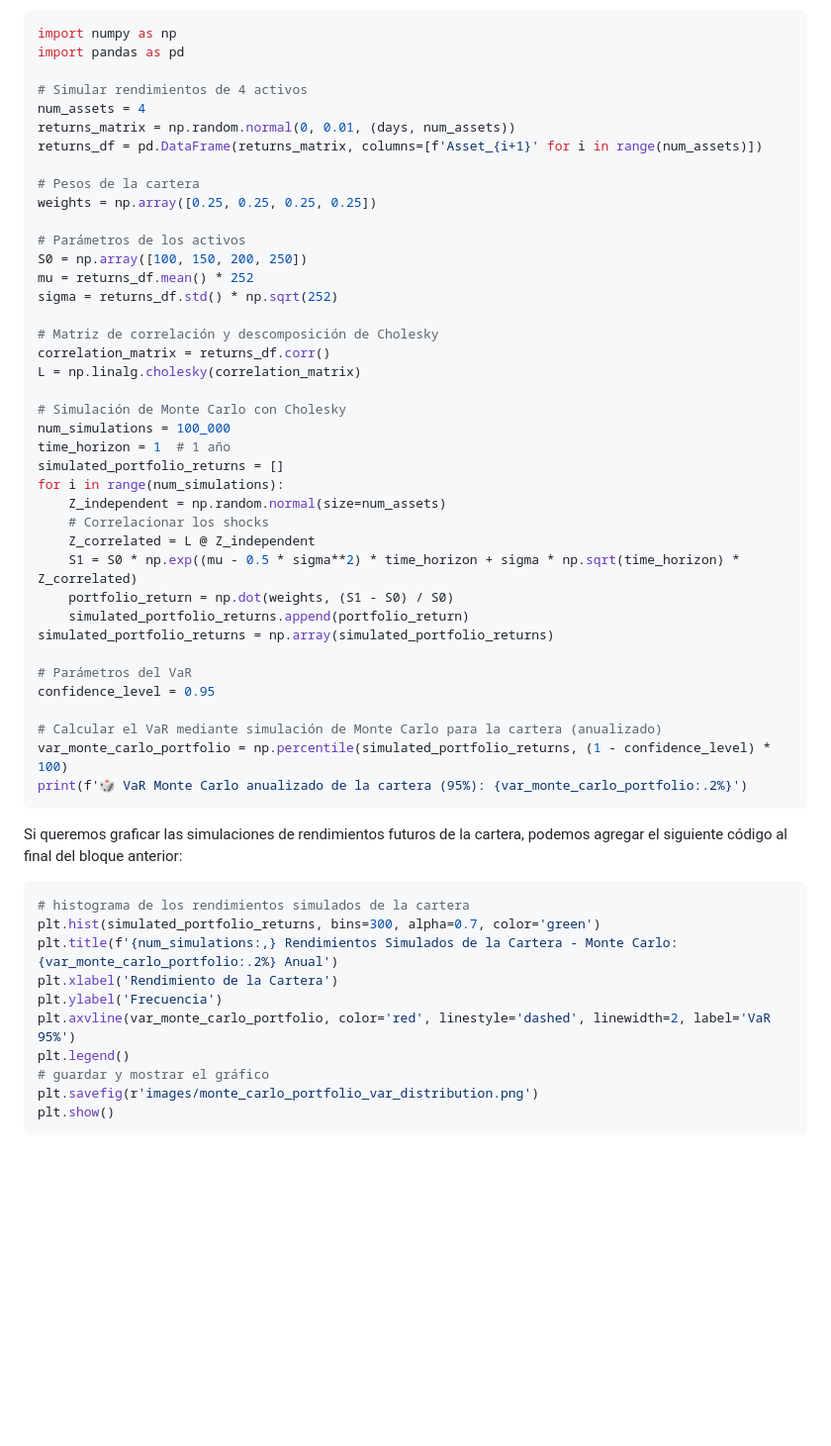
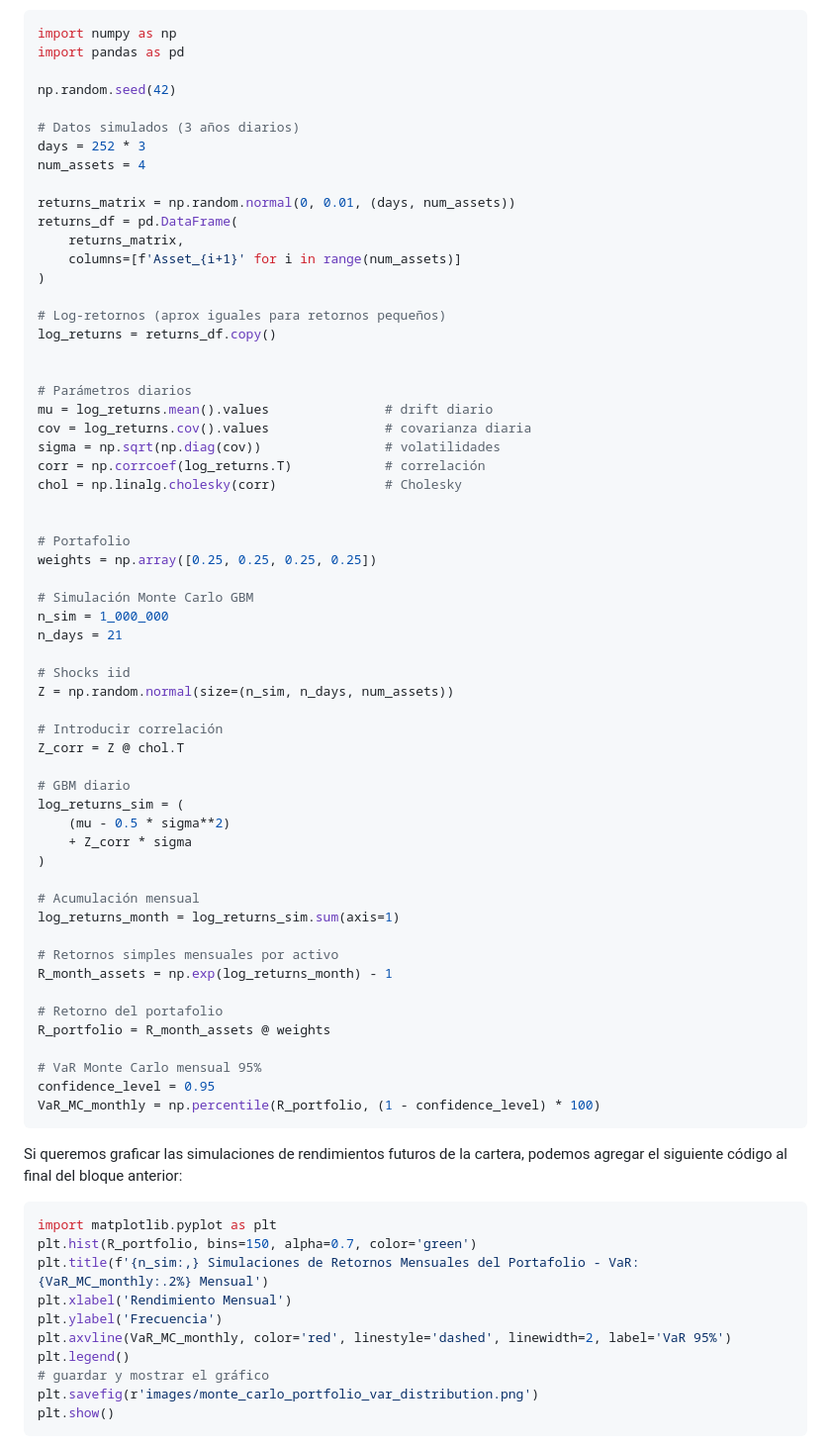
Before and after one commit to Manuel-Progaska/quant-risk-chile, a Markdown page: Riesgo de Mercado/README.md, the part around the change printed below. Shown: that part at 99% size. Rendered like a GitHub page; blank space fills up the shorter version.

````diff
--- a/Riesgo de Mercado/README.md
+++ b/Riesgo de Mercado/README.md
@@ -761,52 +770,71 @@ A continuación, se muestra un ejemplo de cómo implementar la simulación de Mo
 import numpy as np
 import pandas as pd
 
-# Simular rendimientos de 4 activos
+np.random.seed(42)
+
+# Datos simulados (3 años diarios)
+days = 252 * 3
 num_assets = 4
+
 returns_matrix = np.random.normal(0, 0.01, (days, num_assets))
-returns_df = pd.DataFrame(returns_matrix, columns=[f'Asset_{i+1}' for i in range(num_assets)])
+returns_df = pd.DataFrame(
+    returns_matrix,
+    columns=[f'Asset_{i+1}' for i in range(num_assets)]
+)
 
-# Pesos de la cartera
+# Log-retornos (aprox iguales para retornos pequeños)
+log_returns = returns_df.copy()
+
+
+# Parámetros diarios
+mu = log_returns.mean().values               # drift diario
+cov = log_returns.cov().values               # covarianza diaria
+sigma = np.sqrt(np.diag(cov))                # volatilidades
+corr = np.corrcoef(log_returns.T)            # correlación
+chol = np.linalg.cholesky(corr)              # Cholesky
+
+
+# Portafolio
 weights = np.array([0.25, 0.25, 0.25, 0.25])
 
-# Parámetros de los activos
-S0 = np.array([100, 150, 200, 250])
-mu = returns_df.mean() * 252
-sigma = returns_df.std() * np.sqrt(252)
+# Simulación Monte Carlo GBM
+n_sim = 1_000_000
+n_days = 21
 
-# Matriz de correlación y descomposición de Cholesky
-correlation_matrix = returns_df.corr()
-L = np.linalg.cholesky(correlation_matrix)
+# Shocks iid
+Z = np.random.normal(size=(n_sim, n_days, num_assets))
 
-# Simulación de Monte Carlo con Cholesky
-num_simulations = 100_000
-time_horizon = 1  # 1 año
-simulated_portfolio_returns = []
-for i in range(num_simulations):
-    Z_independent = np.random.normal(size=num_assets)
-    # Correlacionar los shocks
-    Z_correlated = L @ Z_independent
-    S1 = S0 * np.exp((mu - 0.5 * sigma**2) * time_horizon + sigma * np.sqrt(time_horizon) * Z_correlated)
-    portfolio_return = np.dot(weights, (S1 - S0) / S0)
-    simulated_portfolio_returns.append(portfolio_return)
-simulated_portfolio_returns = np.array(simulated_portfolio_returns)
+# Introducir correlación
+Z_corr = Z @ chol.T
 
-# Parámetros del VaR
+# GBM diario
+log_returns_sim = (
+    (mu - 0.5 * sigma**2)
+    + Z_corr * sigma
+)
+
+# Acumulación mensual
+log_returns_month = log_returns_sim.sum(axis=1)
+
+# Retornos simples mensuales por activo
+R_month_assets = np.exp(log_returns_month) - 1
+
+# Retorno del portafolio
+R_portfolio = R_month_assets @ weights
+
+# VaR Monte Carlo mensual 95%
 confidence_level = 0.95
-
-# Calcular el VaR mediante simulación de Monte Carlo para la cartera (anualizado)
-var_monte_carlo_portfolio = np.percentile(simulated_portfolio_returns, (1 - confidence_level) * 100)
-print(f'🎲 VaR Monte Carlo anualizado de la cartera (95%): {var_monte_carlo_portfolio:.2%}')
+VaR_MC_monthly = np.percentile(R_portfolio, (1 - confidence_level) * 100)
 ```
 Si queremos graficar las simulaciones de rendimientos futuros de la cartera, podemos agregar el siguiente código al final del bloque anterior:
 
 ```python
-# histograma de los rendimientos simulados de la cartera
-plt.hist(simulated_portfolio_returns, bins=300, alpha=0.7, color='green')
-plt.title(f'{num_simulations:,} Rendimientos Simulados de la Cartera - Monte Carlo: {var_monte_carlo_portfolio:.2%} Anual')
-plt.xlabel('Rendimiento de la Cartera')
+import matplotlib.pyplot as plt
+plt.hist(R_portfolio, bins=150, alpha=0.7, color='green')
+plt.title(f'{n_sim:,} Simulaciones de Retornos Mensuales del Portafolio - VaR: {VaR_MC_monthly:.2%} Mensual')
+plt.xlabel('Rendimiento Mensual')
 plt.ylabel('Frecuencia')
-plt.axvline(var_monte_carlo_portfolio, color='red', linestyle='dashed', linewidth=2, label='VaR 95%')
+plt.axvline(VaR_MC_monthly, color='red', linestyle='dashed', linewidth=2, label='VaR 95%')
 plt.legend()
 # guardar y mostrar el gráfico
 plt.savefig(r'images/monte_carlo_portfolio_var_distribution.png')
````
Also changed, not shown: other parts of Riesgo de Mercado/README.md (+40 -31 lines), README.md (+1 -0 lines), Riesgo de Mercado/images/monte_carlo_gbm_var_distribution.png (added), Riesgo de Mercado/images/monte_carlo_portfolio_var_distribution.png, Riesgo de Mercado/images/monte_carlo_var_distribution.png, 5 other files.
